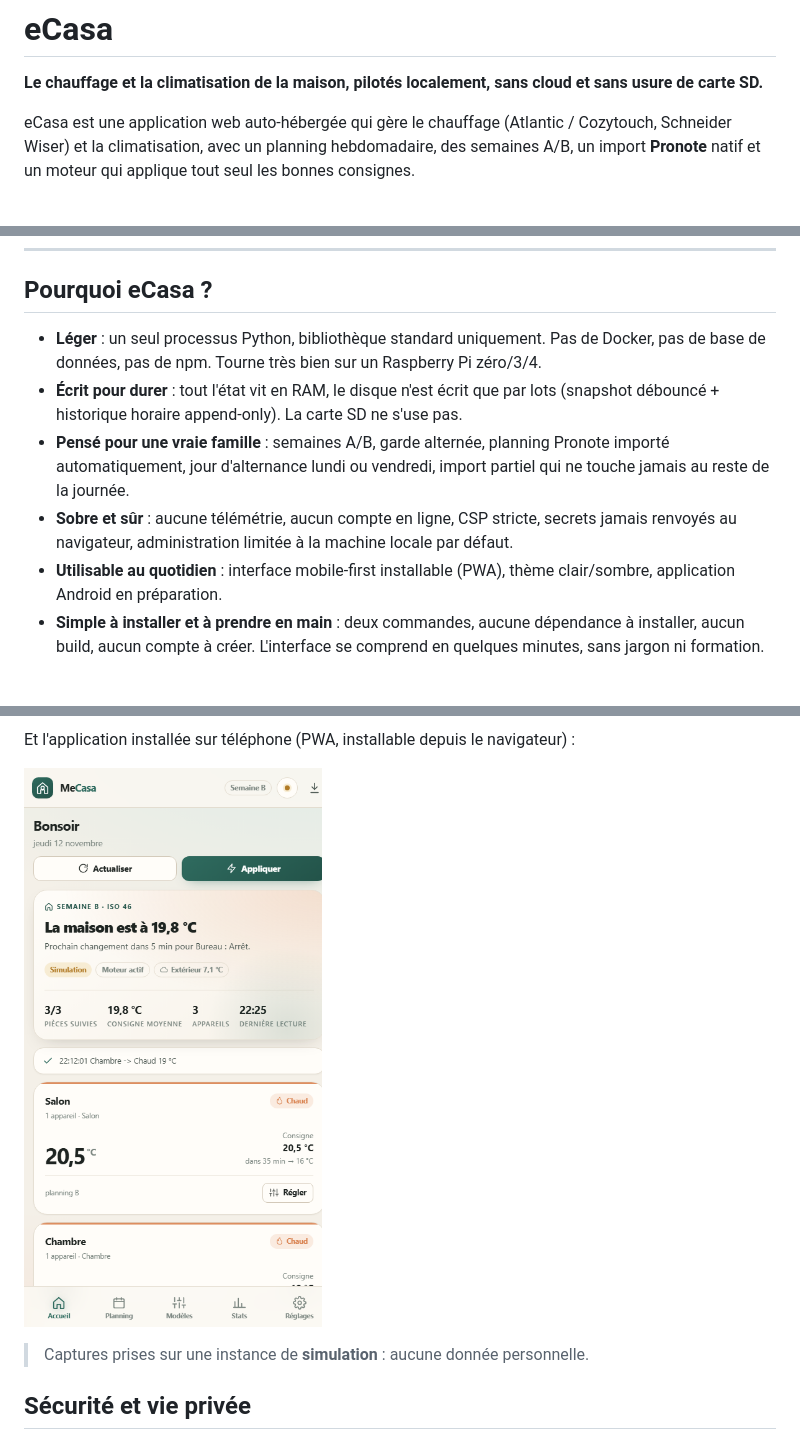
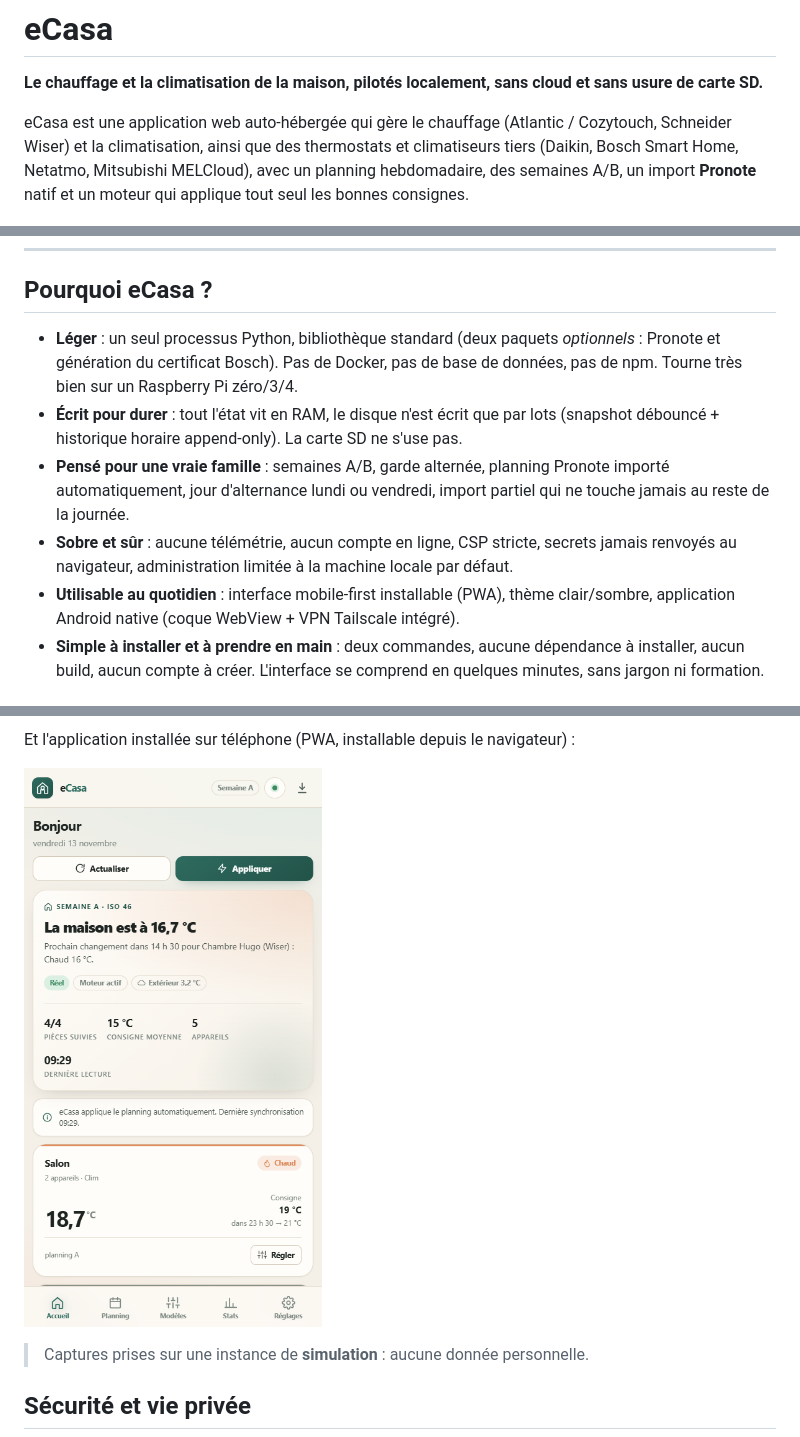
Before and after one commit to shervet/ecasa, a Markdown page: README.md, 3 parts joined by grey strips. Drawn GitHub-style; pictures changed too: docs/screenshots/mobile-home.png.

```diff
--- a/README.md
+++ b/README.md
@@ -3,8 +3,10 @@
 **Le chauffage et la climatisation de la maison, pilotés localement, sans cloud et sans usure de carte SD.**
 
 eCasa est une application web auto-hébergée qui gère le chauffage (Atlantic / Cozytouch,
-Schneider Wiser) et la climatisation, avec un planning hebdomadaire, des semaines A/B,
-un import **Pronote** natif et un moteur qui applique tout seul les bonnes consignes.
+Schneider Wiser) et la climatisation, ainsi que des thermostats et climatiseurs tiers
+(Daikin, Bosch Smart Home, Netatmo, Mitsubishi MELCloud), avec un planning hebdomadaire,
+des semaines A/B, un import **Pronote** natif et un moteur qui applique tout seul les
+bonnes consignes.
 
 [![Licence MIT](https://img.shields.io/badge/licence-MIT-blue.svg)](LICENSE)
 [![Python 3.10+](https://img.shields.io/badge/python-3.10%2B-3776AB.svg)](https://www.python.org/)
@@ -24,7 +26,8 @@ un import **Pronote** natif et un moteur qui applique tout seul les bonnes consi
 
 ## Pourquoi eCasa ?
 
-- **Léger** : un seul processus Python, bibliothèque standard uniquement. Pas de Docker,
+- **Léger** : un seul processus Python, bibliothèque standard (deux paquets
+  *optionnels* : Pronote et génération du certificat Bosch). Pas de Docker,
   pas de base de données, pas de npm. Tourne très bien sur un Raspberry Pi zéro/3/4.
 - **Écrit pour durer** : tout l'état vit en RAM, le disque n'est écrit que par lots
   (snapshot débouncé + historique horaire append-only). La carte SD ne s'use pas.
@@ -34,7 +37,7 @@ un import **Pronote** natif et un moteur qui applique tout seul les bonnes consi
 - **Sobre et sûr** : aucune télémétrie, aucun compte en ligne, CSP stricte, secrets
   jamais renvoyés au navigateur, administration limitée à la machine locale par défaut.
 - **Utilisable au quotidien** : interface mobile-first installable (PWA), thème clair/sombre,
-  application Android en préparation.
+  application Android native (coque WebView + VPN Tailscale intégré).
 - **Simple à installer et à prendre en main** : deux commandes, aucune dépendance à
   installer, aucun build, aucun compte à créer. L'interface se comprend en quelques
   minutes, sans jargon ni formation.
```
Also changed, not shown: other parts of README.md (+8 -9 lines), docs/screenshots/README.md (+8 -2 lines), docs/screenshots/home.png, docs/screenshots/planning.png, docs/screenshots/settings-pronote.png, docs/screenshots/stats-consommation.png, docs/screenshots/stats.png, 1 other file.
